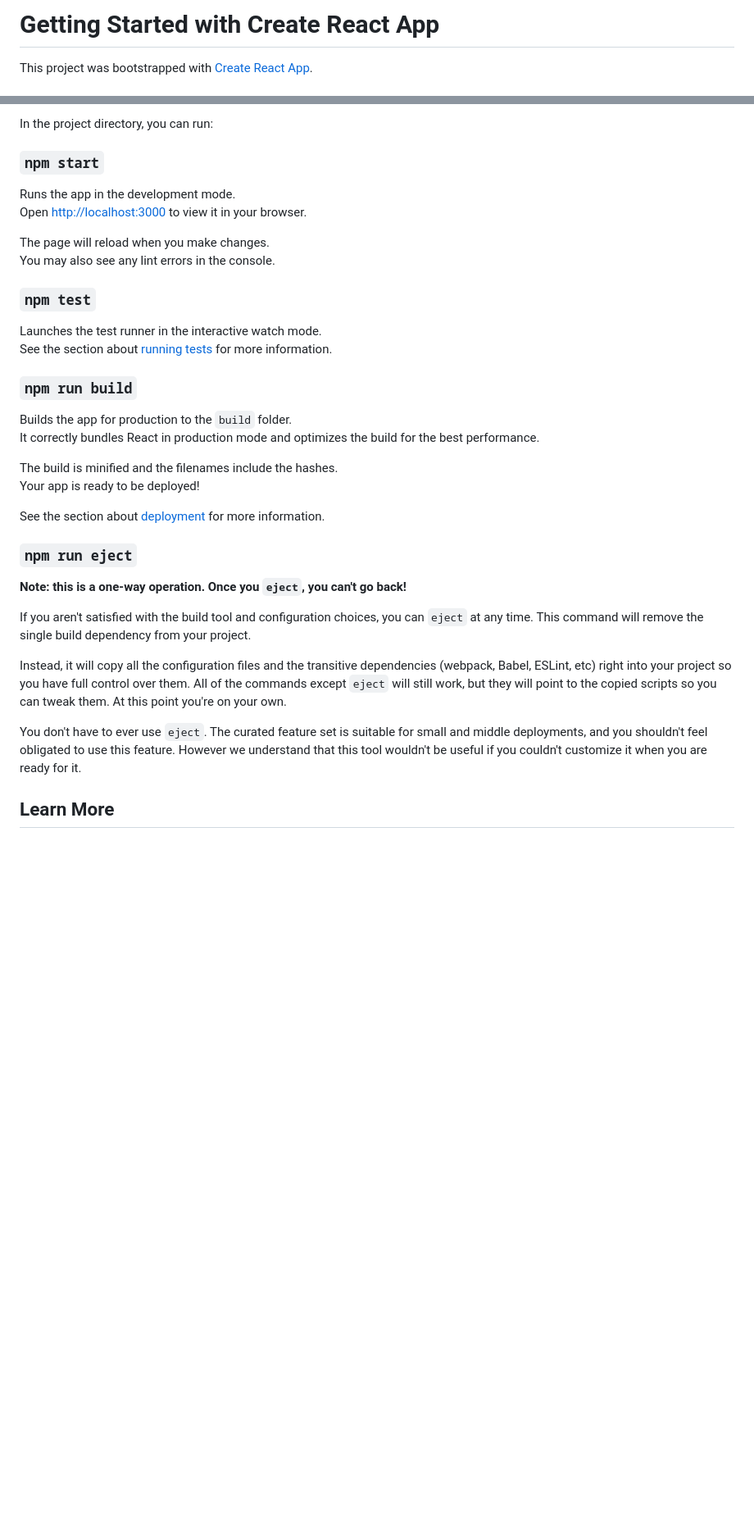
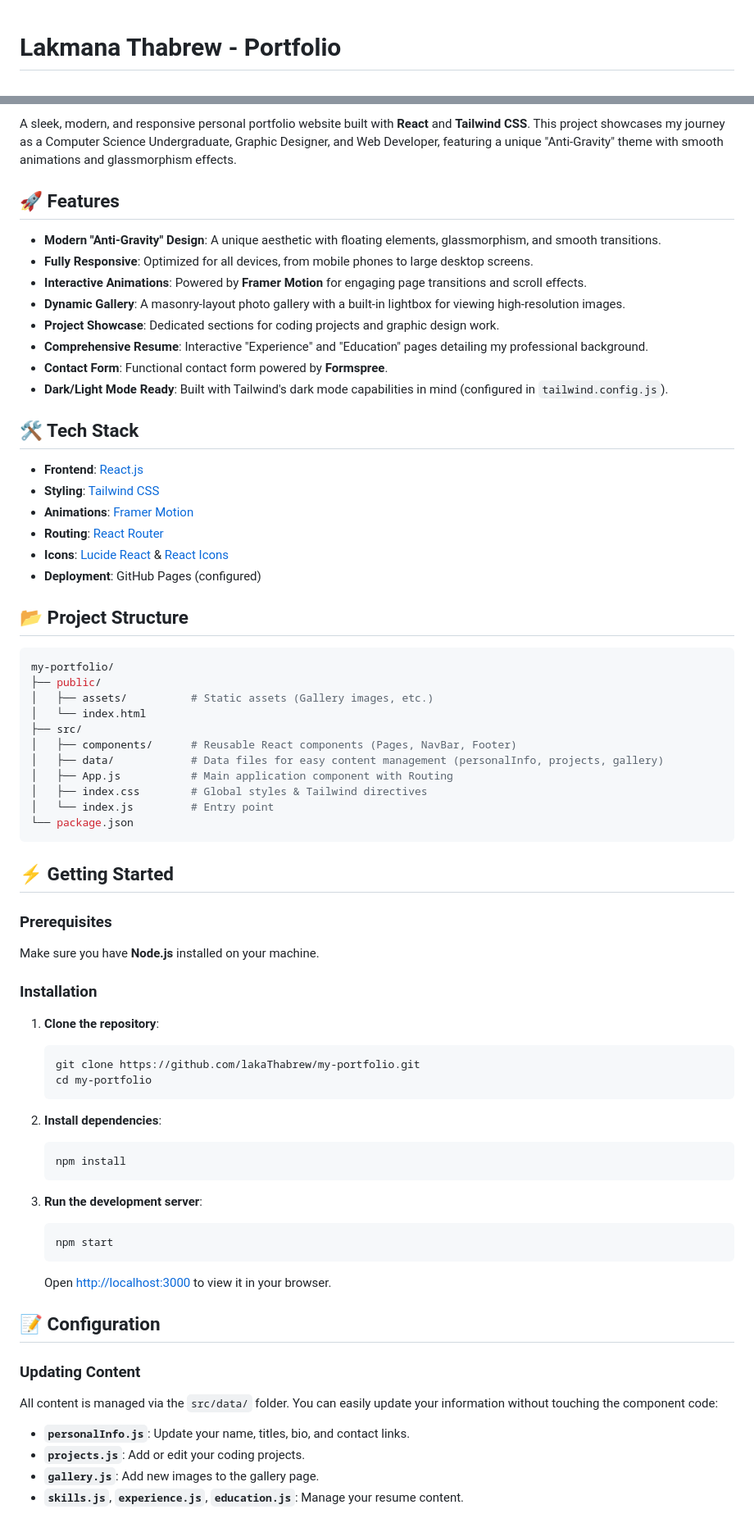
Before and after one commit to lakaThabrew/my-portfolio, a Markdown page: README.md, 2 parts joined by grey strips. Shown at 82% size. Rendered like a GitHub page; blank space fills up the shorter version.

Commit message:
feat: update README.md with project details, installation instructions, and content management guidelines

````diff
--- a/README.md
+++ b/README.md
@@ -1,4 +1,3 @@
-# Getting Started with Create React App
 
-This project was bootstrapped with [Create React App](https://github.com/facebook/create-react-app).
+# Lakmana Thabrew - Portfolio
 
@@ -6,38 +6,73 @@ This project was bootstrapped with [Create React App](https://github.com/faceboo
 
-In the project directory, you can run:
+A sleek, modern, and responsive personal portfolio website built with **React** and **Tailwind CSS**. This project showcases my journey as a Computer Science Undergraduate, Graphic Designer, and Web Developer, featuring a unique "Anti-Gravity" theme with smooth animations and glassmorphism effects.
 
-### `npm start`
+## 🚀 Features
 
-Runs the app in the development mode.\
-Open [http://localhost:3000](http://localhost:3000) to view it in your browser.
+*   **Modern "Anti-Gravity" Design**: A unique aesthetic with floating elements, glassmorphism, and smooth transitions.
+*   **Fully Responsive**: Optimized for all devices, from mobile phones to large desktop screens.
+*   **Interactive Animations**: Powered by **Framer Motion** for engaging page transitions and scroll effects.
+*   **Dynamic Gallery**: A masonry-layout photo gallery with a built-in lightbox for viewing high-resolution images.
+*   **Project Showcase**: Dedicated sections for coding projects and graphic design work.
+*   **Comprehensive Resume**: Interactive "Experience" and "Education" pages detailing my professional background.
+*   **Contact Form**: Functional contact form powered by **Formspree**.
+*   **Dark/Light Mode Ready**: Built with Tailwind's dark mode capabilities in mind (configured in `tailwind.config.js`).
 
-The page will reload when you make changes.\
-You may also see any lint errors in the console.
+## 🛠️ Tech Stack
 
-### `npm test`
+*   **Frontend**: [React.js](https://reactjs.org/)
+*   **Styling**: [Tailwind CSS](https://tailwindcss.com/)
+*   **Animations**: [Framer Motion](https://www.framer.com/motion/)
+*   **Routing**: [React Router](https://reactrouter.com/)
+*   **Icons**: [Lucide React](https://lucide.dev/) & [React Icons](https://react-icons.github.io/react-icons/)
+*   **Deployment**: GitHub Pages (configured)
 
-Launches the test runner in the interactive watch mode.\
-See the section about [running tests](https://facebook.github.io/create-react-app/docs/running-tests) for more information.
+## 📂 Project Structure
 
-### `npm run build`
+```bash
+my-portfolio/
+├── public/
+│   ├── assets/          # Static assets (Gallery images, etc.)
+│   └── index.html
+├── src/
+│   ├── components/      # Reusable React components (Pages, NavBar, Footer)
+│   ├── data/            # Data files for easy content management (personalInfo, projects, gallery)
+│   ├── App.js           # Main application component with Routing
+│   ├── index.css        # Global styles & Tailwind directives
+│   └── index.js         # Entry point
+└── package.json
+```
 
-Builds the app for production to the `build` folder.\
-It correctly bundles React in production mode and optimizes the build for the best performance.
+## ⚡ Getting Started
 
-The build is minified and the filenames include the hashes.\
-Your app is ready to be deployed!
+### Prerequisites
 
-See the section about [deployment](https://facebook.github.io/create-react-app/docs/deployment) for more information.
+Make sure you have **Node.js** installed on your machine.
 
-### `npm run eject`
+### Installation
 
-**Note: this is a one-way operation. Once you `eject`, you can't go back!**
+1.  **Clone the repository**:
+    ```bash
+    git clone https://github.com/lakaThabrew/my-portfolio.git
+    cd my-portfolio
+    ```
 
-If you aren't satisfied with the build tool and configuration choices, you can `eject` at any time. This command will remove the single build dependency from your project.
+2.  **Install dependencies**:
+    ```bash
+    npm install
+    ```
 
-Instead, it will copy all the configuration files and the transitive dependencies (webpack, Babel, ESLint, etc) right into your project so you have full control over them. All of the commands except `eject` will still work, but they will point to the copied scripts so you can tweak them. At this point you're on your own.
+3.  **Run the development server**:
+    ```bash
+    npm start
+    ```
+    Open [http://localhost:3000](http://localhost:3000) to view it in your browser.
 
-You don't have to ever use `eject`. The curated feature set is suitable for small and middle deployments, and you shouldn't feel obligated to use this feature. However we understand that this tool wouldn't be useful if you couldn't customize it when you are ready for it.
+## 📝 Configuration
 
-## Learn More
+### Updating Content
+All content is managed via the `src/data/` folder. You can easily update your information without touching the component code:
+*   **`personalInfo.js`**: Update your name, titles, bio, and contact links.
+*   **`projects.js`**: Add or edit your coding projects.
+*   **`gallery.js`**: Add new images to the gallery page.
+*   **`skills.js`**, **`experience.js`**, **`education.js`**: Manage your resume content.
 
````
Also changed, not shown: other parts of README.md (+32 -20 lines).
